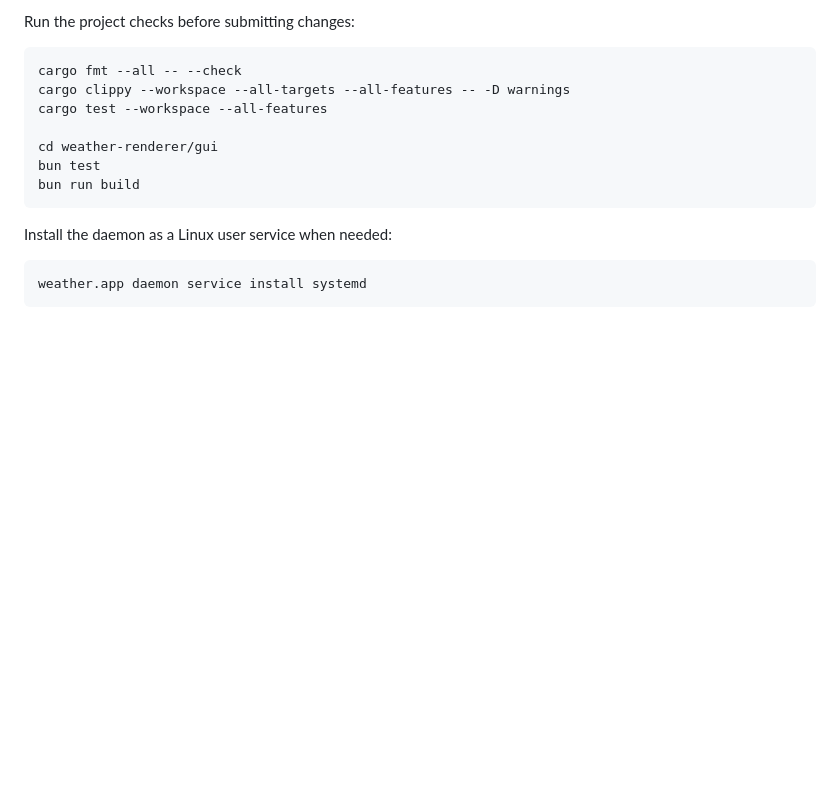
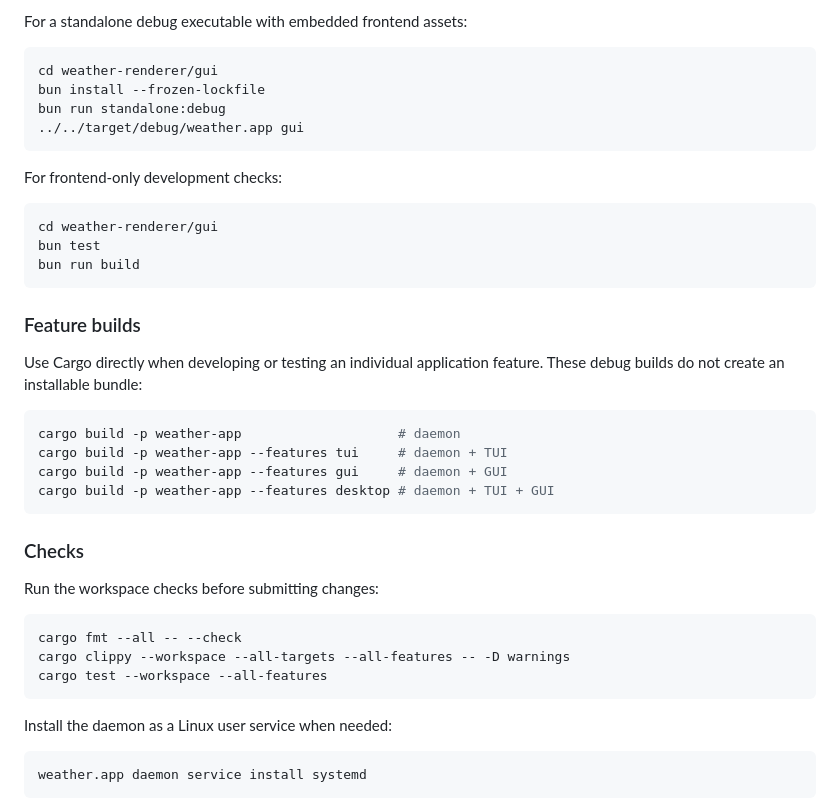
Before and after one commit to nmpassthf/weather.app, a Markdown page: README.md, the part around one of its changes. Drawn GitHub-style; blank space fills up the shorter version.

````diff
--- a/README.md
+++ b/README.md
@@ -141,14 +110,41 @@ launches GUI mode.
 
-Run the project checks before submitting changes:
+For a standalone debug executable with embedded frontend assets:
+
+```sh
+cd weather-renderer/gui
+bun install --frozen-lockfile
+bun run standalone:debug
+../../target/debug/weather.app gui
+```
+
+For frontend-only development checks:
+
+```sh
+cd weather-renderer/gui
+bun test
+bun run build
+```
+
+### Feature builds
+
+Use Cargo directly when developing or testing an individual application
+feature. These debug builds do not create an installable bundle:
+
+```sh
+cargo build -p weather-app                    # daemon
+cargo build -p weather-app --features tui     # daemon + TUI
+cargo build -p weather-app --features gui     # daemon + GUI
+cargo build -p weather-app --features desktop # daemon + TUI + GUI
+```
+
+### Checks
+
+Run the workspace checks before submitting changes:
 
 ```sh
 cargo fmt --all -- --check
 cargo clippy --workspace --all-targets --all-features -- -D warnings
 cargo test --workspace --all-features
-
-cd weather-renderer/gui
-bun test
-bun run build
 ```
 
 Install the daemon as a Linux user service when needed:
````
Also changed, not shown: other parts of README.md (+32 -63 lines), docs/README/gui.png (added), 4 other files.
